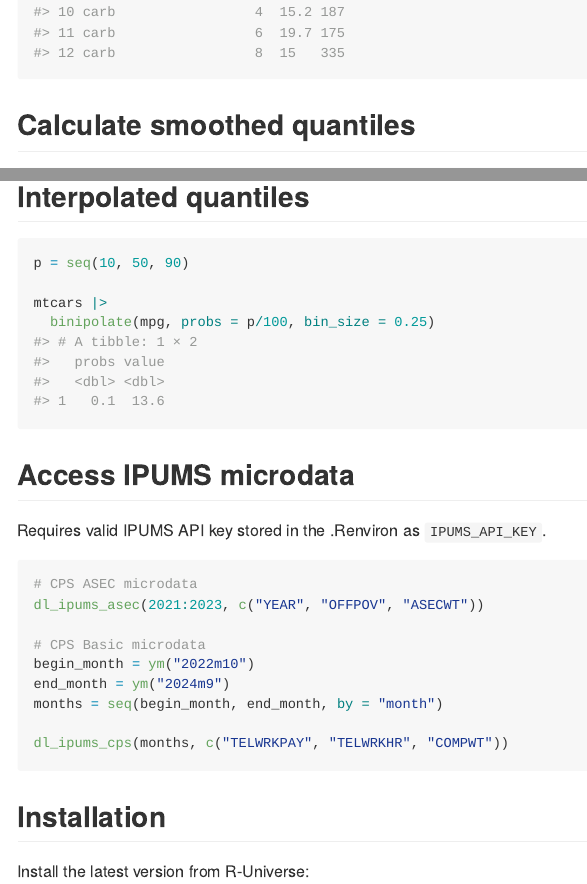
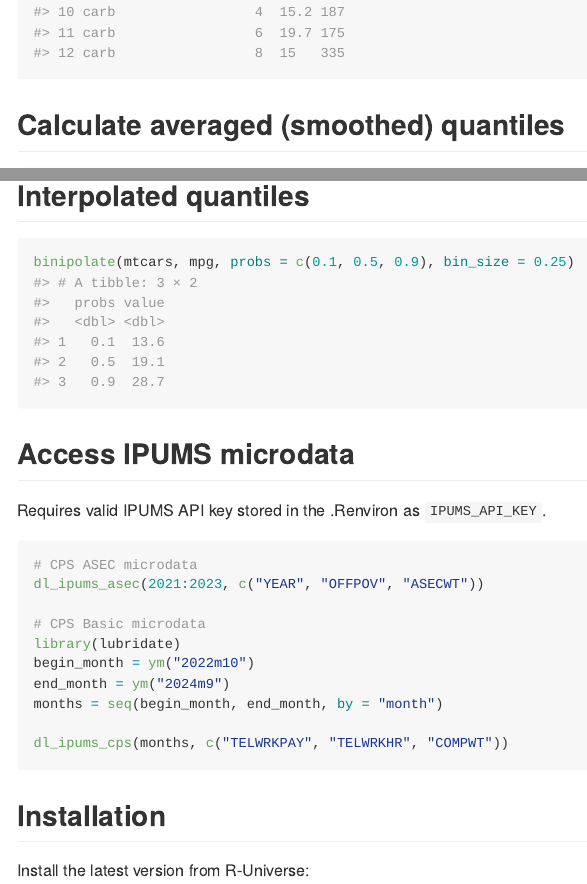
Before and after one commit to Economic/epidatatools, an R Markdown document (README.Rmd): the page in a window 1100 px wide, from 1370 px down, and a second part further down, joined at a grey line. Rendered offline with R 4.5, knitr and Pandoc, with nearby package versions; some code elsewhere in the file could not run offline; long lines of code are wrapped.

Commit message:
modify examples and correct typos

````diff
--- a/README.Rmd
+++ b/README.Rmd
@@ -44,6 +44,6 @@ merge_status(band_members, band_instruments, by = "name")
 summarize_groups(mtcars, cyl|gear|carb, p50 = median(mpg), avg = mean(hp))
 ```
 
-## Calculate smoothed quantiles
+## Calculate averaged (smoothed) quantiles
 
 ```{r}
@@ -59,10 +61,7 @@ mtcars |>
 ## Interpolated quantiles
 
 ```{r}
-p = seq(10, 50, 90)
-
-mtcars |>
-  binipolate(mpg, probs = p/100, bin_size = 0.25)
+binipolate(mtcars, mpg, probs = c(0.1, 0.5, 0.9), bin_size = 0.25)
 ```
 
 ## Access IPUMS microdata
@@ -74,6 +73,7 @@ Requires valid IPUMS API key stored in the .Renviron as `IPUMS_API_KEY`.
 dl_ipums_asec(2021:2023, c("YEAR", "OFFPOV", "ASECWT"))
 
 # CPS Basic microdata
+library(lubridate)
 begin_month = ym("2022m10")
 end_month = ym("2024m9")
 months = seq(begin_month, end_month, by = "month")
````
Also changed, not shown: README.Rmd (4 more changed lines).
